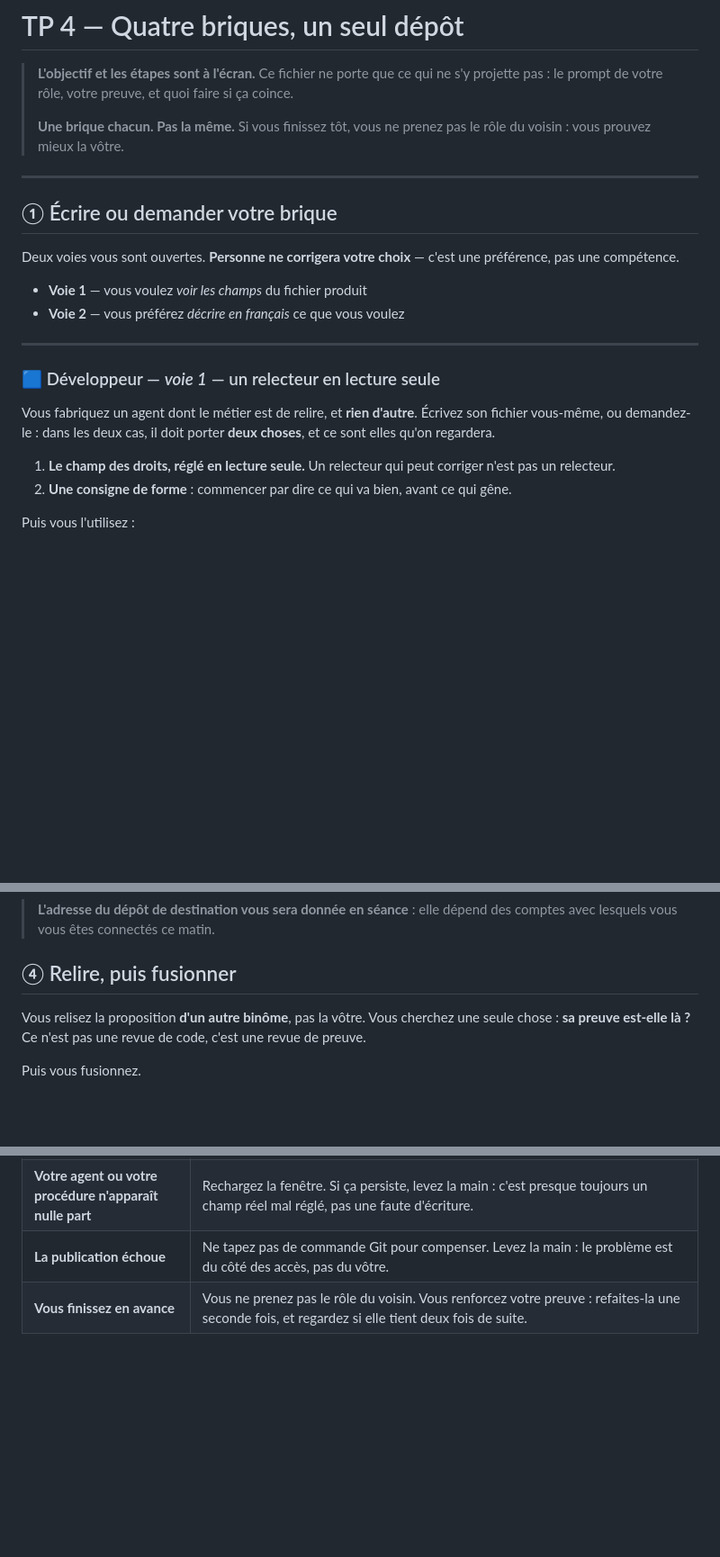
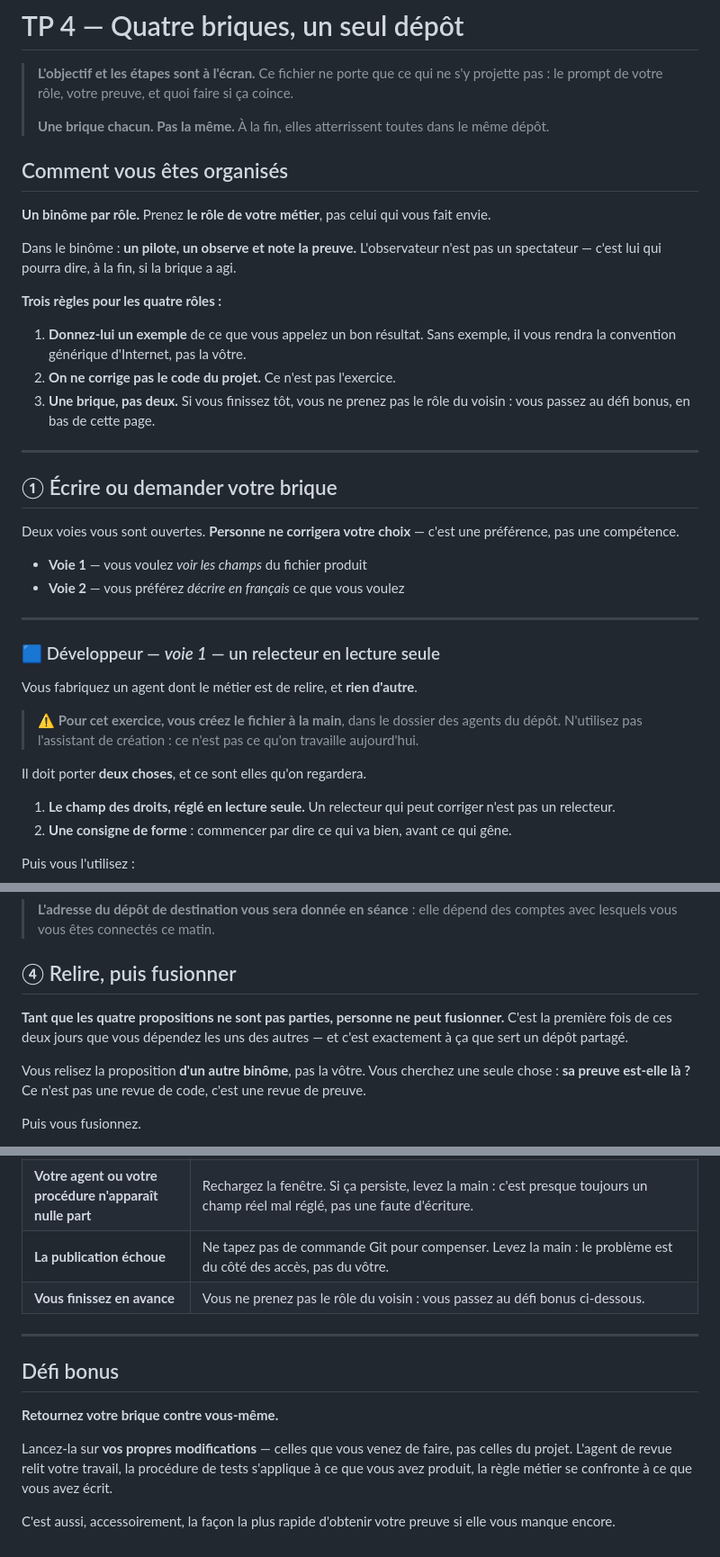
Before and after one commit to MattyDeuti/daia-tp-pharmacie-pilote, a Markdown page: consignes/tp4-equipe.md, 3 parts joined by grey strips. Shown at 90% size. Drawn GitHub-style; blank space fills up the shorter version.

```diff
--- a/consignes/tp4-equipe.md
+++ b/consignes/tp4-equipe.md
@@ -3,8 +3,22 @@
 > **L'objectif et les étapes sont à l'écran.** Ce fichier ne porte que ce qui ne s'y projette
 > pas : le prompt de votre rôle, votre preuve, et quoi faire si ça coince.
 >
-> **Une brique chacun. Pas la même.** Si vous finissez tôt, vous ne prenez pas le rôle du
-> voisin : vous prouvez mieux la vôtre.
+> **Une brique chacun. Pas la même.** À la fin, elles atterrissent toutes dans le même dépôt.
+
+## Comment vous êtes organisés
+
+**Un binôme par rôle.** Prenez **le rôle de votre métier**, pas celui qui vous fait envie.
+
+Dans le binôme : **un pilote, un observe et note la preuve.** L'observateur n'est pas un
+spectateur — c'est lui qui pourra dire, à la fin, si la brique a agi.
+
+**Trois règles pour les quatre rôles :**
+
+1. **Donnez-lui un exemple** de ce que vous appelez un bon résultat. Sans exemple, il vous rendra
+   la convention générique d'Internet, pas la vôtre.
+2. **On ne corrige pas le code du projet.** Ce n'est pas l'exercice.
+3. **Une brique, pas deux.** Si vous finissez tôt, vous ne prenez pas le rôle du voisin : vous
+   passez au défi bonus, en bas de cette page.
 
 ---
 
@@ -20,9 +34,12 @@ une compétence.
 
 ### 🟦 Développeur — *voie 1* — un relecteur en lecture seule
 
-Vous fabriquez un agent dont le métier est de relire, et **rien d'autre**. Écrivez son fichier
-vous-même, ou demandez-le : dans les deux cas, il doit porter **deux choses**, et ce sont elles
-qu'on regardera.
+Vous fabriquez un agent dont le métier est de relire, et **rien d'autre**.
+
+> ⚠️ **Pour cet exercice, vous créez le fichier à la main**, dans le dossier des agents du dépôt.
+> N'utilisez pas l'assistant de création : ce n'est pas ce qu'on travaille aujourd'hui.
+
+Il doit porter **deux choses**, et ce sont elles qu'on regardera.
 
 1. **Le champ des droits, réglé en lecture seule.** Un relecteur qui peut corriger n'est pas un
    relecteur.
@@ -156,6 +173,10 @@ demande votre validation et il attend**, puis il pousse et propose la mise en co
 
 ## ④ Relire, puis fusionner
 
+**Tant que les quatre propositions ne sont pas parties, personne ne peut fusionner.** C'est la
+première fois de ces deux jours que vous dépendez les uns des autres — et c'est exactement à ça
+que sert un dépôt partagé.
+
 Vous relisez la proposition **d'un autre binôme**, pas la vôtre. Vous cherchez une seule chose :
 **sa preuve est-elle là ?** Ce n'est pas une revue de code, c'est une revue de preuve.
 
@@ -175,4 +196,17 @@ le sait encore**. C'est le dernier geste de la formation, et il se fait ensemble
 | **Vous n'obtenez pas votre preuve** | **Votre brique part quand même**, et on le dit à voix haute : elle existe, on ne sait pas encore si elle agit. C'est exactement la différence qu'on apprend depuis deux jours. On ne bloque jamais la mise en commun sur une preuve manquante. |
 | **Votre agent ou votre procédure n'apparaît nulle part** | Rechargez la fenêtre. Si ça persiste, levez la main : c'est presque toujours un champ réel mal réglé, pas une faute d'écriture. |
 | **La publication échoue** | Ne tapez pas de commande Git pour compenser. Levez la main : le problème est du côté des accès, pas du vôtre. |
-| **Vous finissez en avance** | Vous ne prenez pas le rôle du voisin. Vous renforcez votre preuve : refaites-la une seconde fois, et regardez si elle tient deux fois de suite. |
+| **Vous finissez en avance** | Vous ne prenez pas le rôle du voisin : vous passez au défi bonus ci-dessous. |
+
+---
+
+## Défi bonus
+
+**Retournez votre brique contre vous-même.**
+
+Lancez-la sur **vos propres modifications** — celles que vous venez de faire, pas celles du
+projet. L'agent de revue relit votre travail, la procédure de tests s'applique à ce que vous avez
+produit, la règle métier se confronte à ce que vous avez écrit.
+
+C'est aussi, accessoirement, la façon la plus rapide d'obtenir votre preuve si elle vous manque
+encore.
```
Also changed, not shown: consignes/tp1-legacy.md (+51 -2 lines).
